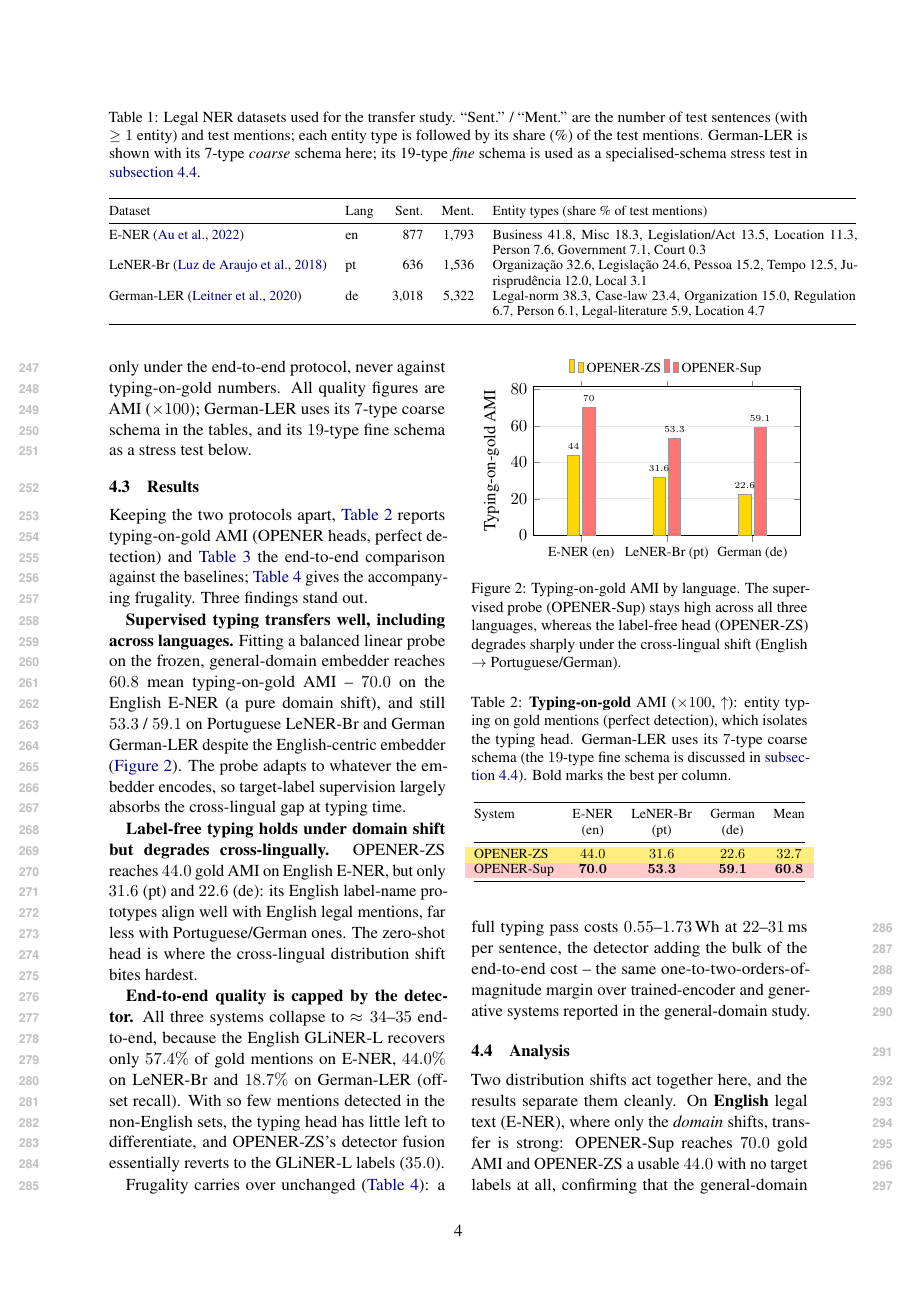
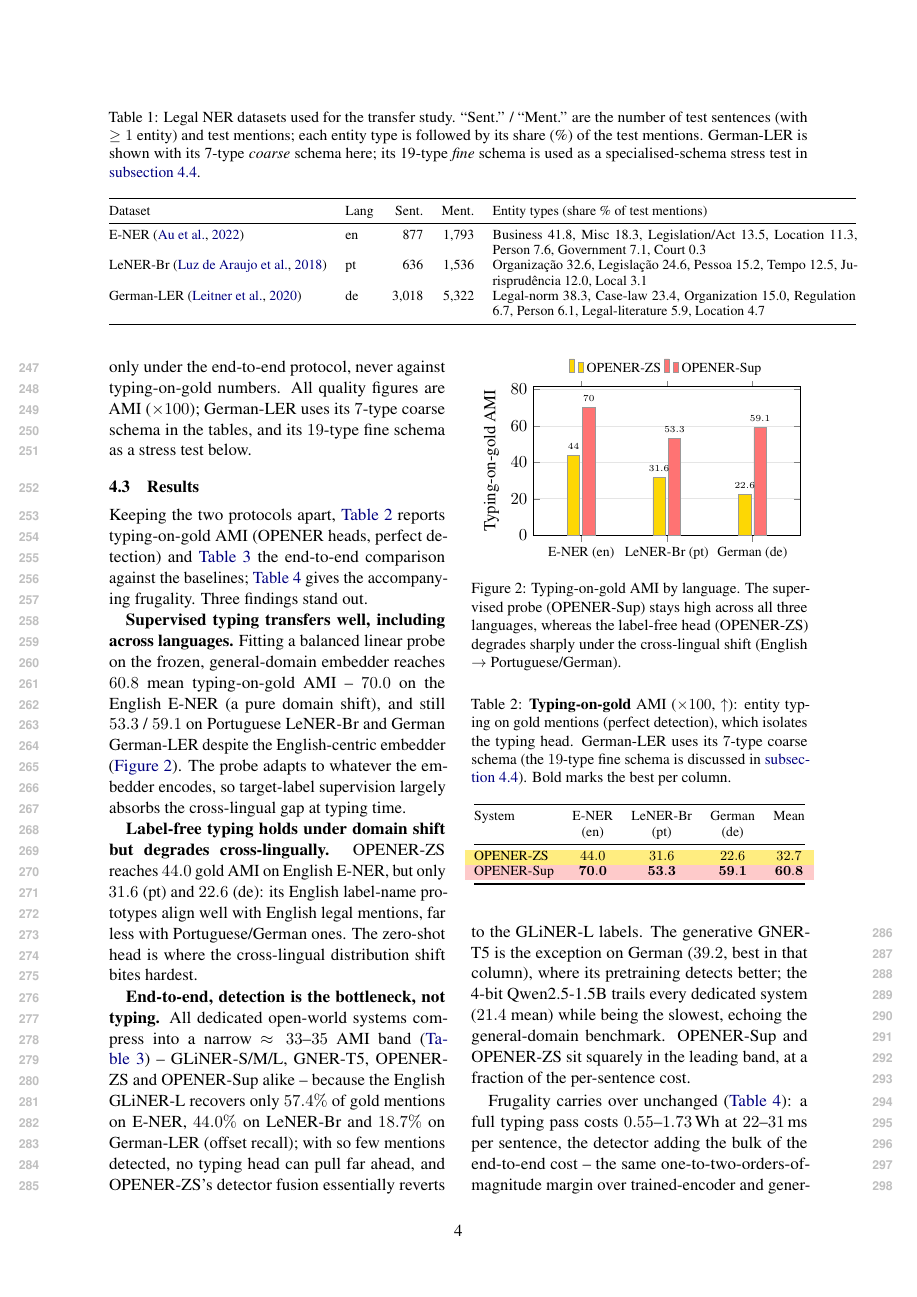
Before and after one commit to Thibault-GAREL/LyRIDS_Law-OPENER, a LaTeX paper (paper/main.tex, which reads paper/sections/04_experiments.tex): page 4 of 7. Compiled offline with pdfLaTeX.

Commit message:
Complete e2e baseline table: fill Qwen row + finalize e2e finding
Qwen2.5-1.5B (24.9/24.9/14.5, avg 21.4) trails every dedicated system, as in the
journal. Best-per-column: E-NER OPENER-Sup 35.8, LeNER-Br GLiNER-L 36.3, German
GNER-T5 39.2, Avg GLiNER-L 35.0. Rewrote the end-to-end finding to position all
baselines (detection is the bottleneck; GNER best on German; Qwen trails).
Gold and e2e kept in separate tables (journal convention). 7 pages, 0 undef.

Co-Authored-By: Claude Opus 4.8 (1M context) <noreply@anthropic.com>

```diff
--- a/paper/sections/04_experiments.tex
+++ b/paper/sections/04_experiments.tex
@@ -34,7 +34,7 @@ Keeping the two protocols apart, \autoref{tab:legal-gold} reports typing-on-gold
 
 \textbf{Label-free typing holds under domain shift but degrades cross-lingually.} OPENER-ZS reaches $44.0$ gold AMI on English E-NER, but only $31.6$ (pt) and $22.6$ (de): its English label-name prototypes align well with English legal mentions, far less with Portuguese/German ones. The zero-shot head is where the cross-lingual distribution shift bites hardest.
 
-\textbf{End-to-end quality is capped by the detector.} All three systems collapse to $\approx 34$--$35$ end-to-end, because the English GLiNER-L recovers only $57.4\%$ of gold mentions on E-NER, $44.0\%$ on LeNER-Br and $18.7\%$ on German-LER (offset recall). With so few mentions detected in the non-English sets, the typing head has little left to differentiate, and OPENER-ZS's detector fusion essentially reverts to the GLiNER-L labels ($35.0$).
+\textbf{End-to-end, detection is the bottleneck, not typing.} All dedicated open-world systems compress into a narrow $\approx 33$--$35$ AMI band (\autoref{tab:legal-main}) -- GLiNER-S/M/L, GNER-T5, OPENER-ZS and OPENER-Sup alike -- because the English GLiNER-L recovers only $57.4\%$ of gold mentions on E-NER, $44.0\%$ on LeNER-Br and $18.7\%$ on German-LER (offset recall); with so few mentions detected, no typing head can pull far ahead, and OPENER-ZS's detector fusion essentially reverts to the GLiNER-L labels. The generative GNER-T5 is the exception on German ($39.2$, best in that column), where its pretraining detects better; the 4-bit Qwen2.5-1.5B trails every dedicated system ($21.4$ mean) while being the slowest, echoing the general-domain benchmark. OPENER-Sup and OPENER-ZS sit squarely in the leading band, at a fraction of the per-sentence cost.
 
 \begin{figure}[t]
 \centering
```
Also changed, not shown: paper/sections/04_experiments.tex (2 more changed lines).
